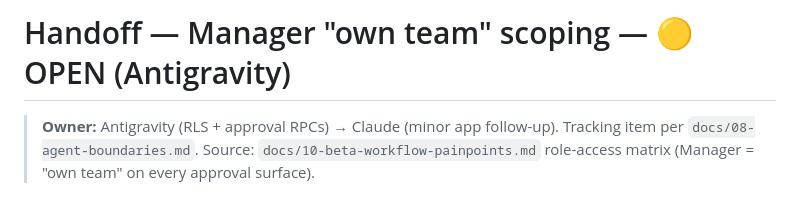
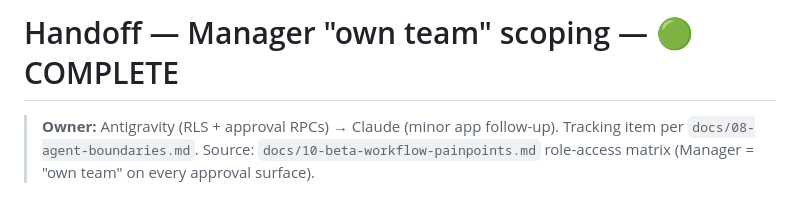
Before and after one commit to henryonggo/Nexis, a Markdown page: docs/handoff/manager-team-scoping.md, the part around the change. Drawn GitHub-style.

Commit message:
docs(handoff): mark manager team scoping as complete

```diff
--- a/docs/handoff/manager-team-scoping.md
+++ b/docs/handoff/manager-team-scoping.md
@@ -1,4 +1,4 @@
-# Handoff — Manager "own team" scoping — 🟡 OPEN (Antigravity)
+# Handoff — Manager "own team" scoping — 🟢 COMPLETE
 
 > **Owner:** Antigravity (RLS + approval RPCs) → Claude (minor app follow-up).
 > Tracking item per `docs/08-agent-boundaries.md`. Source: `docs/10-beta-workflow-painpoints.md`
```
